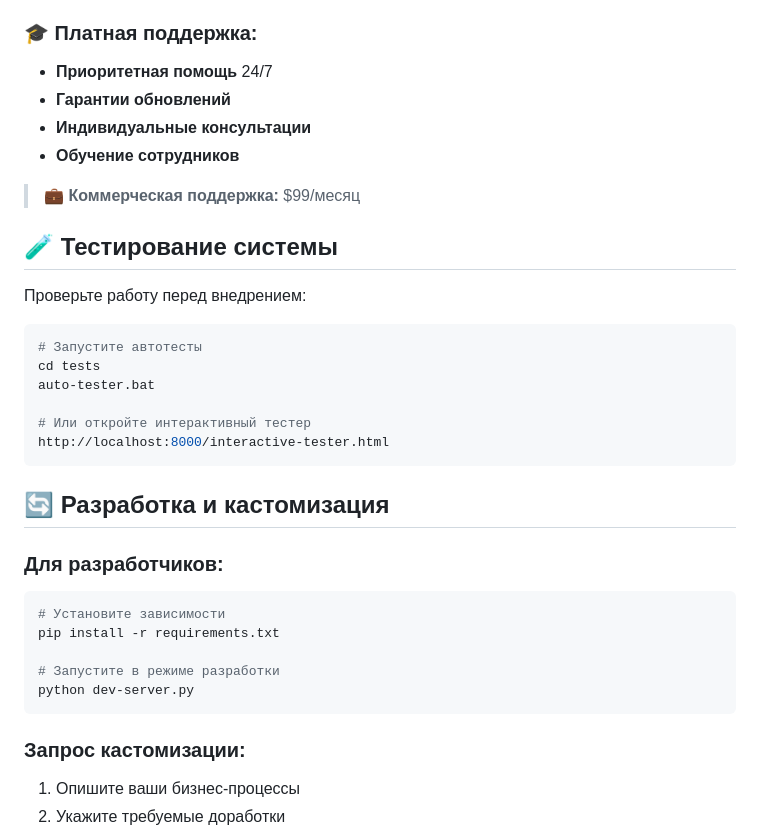
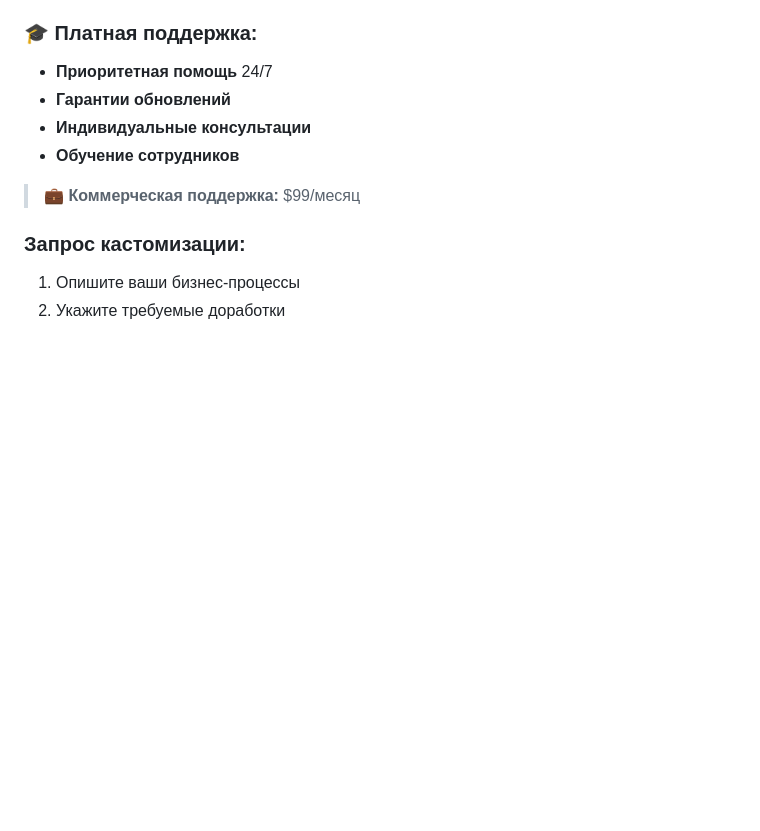
Before and after one commit to StarBugs-IO/tool-management-system, a Markdown page: README.md, the part around the change. Rendered like a GitHub page; blank space fills up the shorter version.

````diff
--- a/README.md
+++ b/README.md
@@ -216,29 +216,7 @@ tool-management-system/
 
 > 💼 **Коммерческая поддержка:** $99/месяц
 
-## 🧪 Тестирование системы
 
-Проверьте работу перед внедрением:
-
-```bash
-# Запустите автотесты
-cd tests
-auto-tester.bat
-
-# Или откройте интерактивный тестер
-http://localhost:8000/interactive-tester.html
-```
-
-## 🔄 Разработка и кастомизация
-
-### Для разработчиков:
-```bash
-# Установите зависимости
-pip install -r requirements.txt
-
-# Запустите в режиме разработки
-python dev-server.py
-```
 
 ### Запрос кастомизации:
 1. Опишите ваши бизнес-процессы
````
